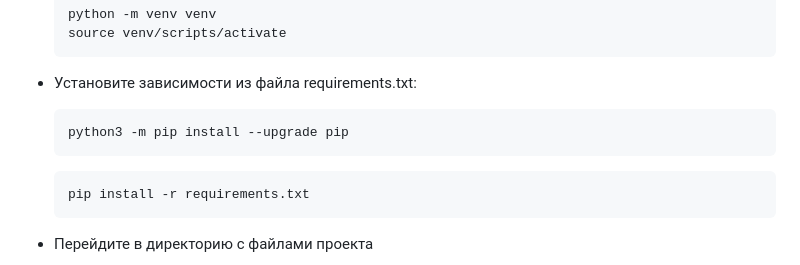
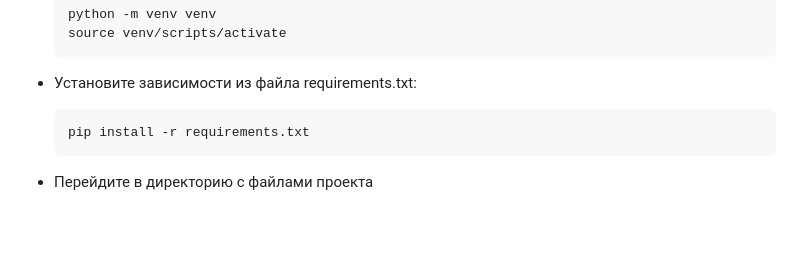
Before and after one commit to FakaFakaYeah/BlogPost, a Markdown page: README.md, the part around the change. Rendered like a GitHub page; blank space fills up the shorter version.

````diff
--- a/README.md
+++ b/README.md
@@ -112,9 +112,6 @@ ___
   ```
 
 * Установите зависимости из файла requirements.txt:
-  ```
-  python3 -m pip install --upgrade pip
-  ```
 
   ```
   pip install -r requirements.txt
````
